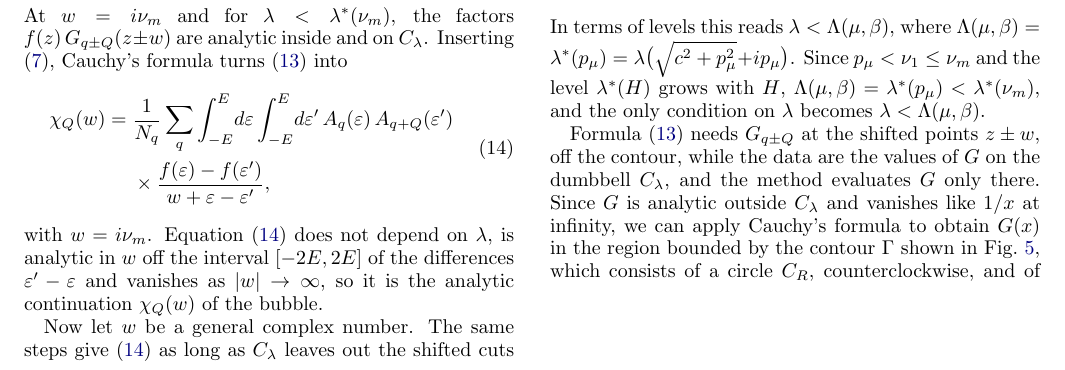
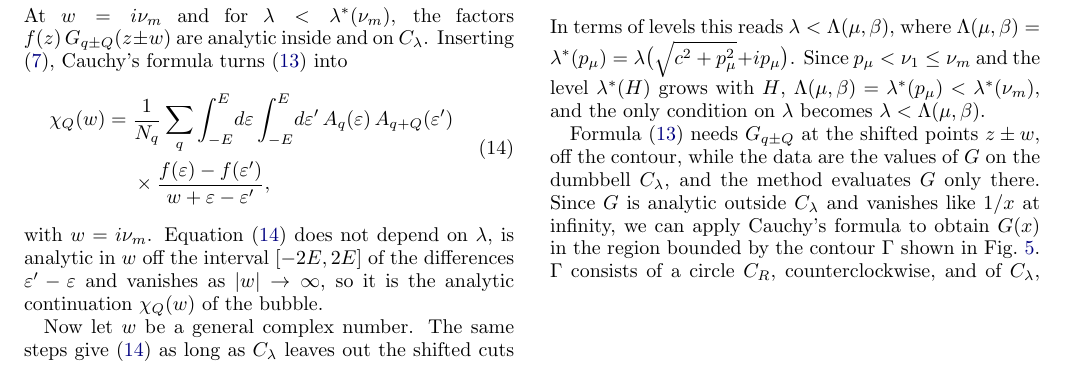
Before and after one commit to aleeschessari/markus_dumbbell_public, a LaTeX paper (ale_idea/bubble_tn_method.tex): part of page 4 of 14, cut so that both start at the same text. Compiled offline with pdfLaTeX.

Commit message:
II B: 'Gamma consists of ...' as its own sentence

```diff
--- a/ale_idea/bubble_tn_method.tex
+++ b/ale_idea/bubble_tn_method.tex
@@ -221,7 +221,7 @@ In terms of levels this reads $\lambda<\Lambda(\mu,\beta)$, where $\Lambda(\mu,\
   \label{fig:cauchy}
 \end{figure}
 
-Formula \eqref{eq:contour_w} needs $G_{q\pm Q}$ at the shifted points $z\pm w$, off the contour, while the data are the values of $G$ on the dumbbell $C_\lambda$, and the method evaluates $G$ only there. Since $G$ is analytic outside $C_\lambda$ and vanishes like $1/x$ at infinity, we can apply Cauchy's formula to obtain $G(x)$ in the region bounded by the contour $\Gamma$ shown in Fig.~\ref{fig:cauchy}, which consists of a circle $C_R$, counterclockwise, and of $C_\lambda$, clockwise. Writing both counterclockwise,
+Formula \eqref{eq:contour_w} needs $G_{q\pm Q}$ at the shifted points $z\pm w$, off the contour, while the data are the values of $G$ on the dumbbell $C_\lambda$, and the method evaluates $G$ only there. Since $G$ is analytic outside $C_\lambda$ and vanishes like $1/x$ at infinity, we can apply Cauchy's formula to obtain $G(x)$ in the region bounded by the contour $\Gamma$ shown in Fig.~\ref{fig:cauchy}. $\Gamma$ consists of a circle $C_R$, counterclockwise, and of $C_\lambda$, clockwise. Writing both counterclockwise,
 \begin{equation}
   \begin{aligned}
   G(x)&=\frac1{2\pi i}\oint_{\Gamma}\frac{G(s)}{s-x}\,ds\\
```
Also changed, not shown: ale_idea/bubble_tn_method.pdf.
